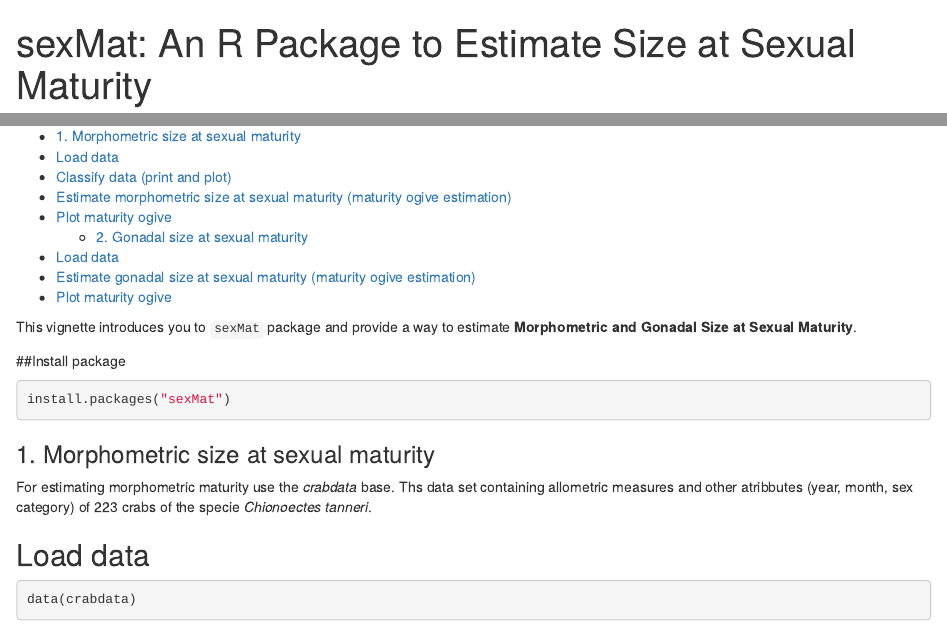
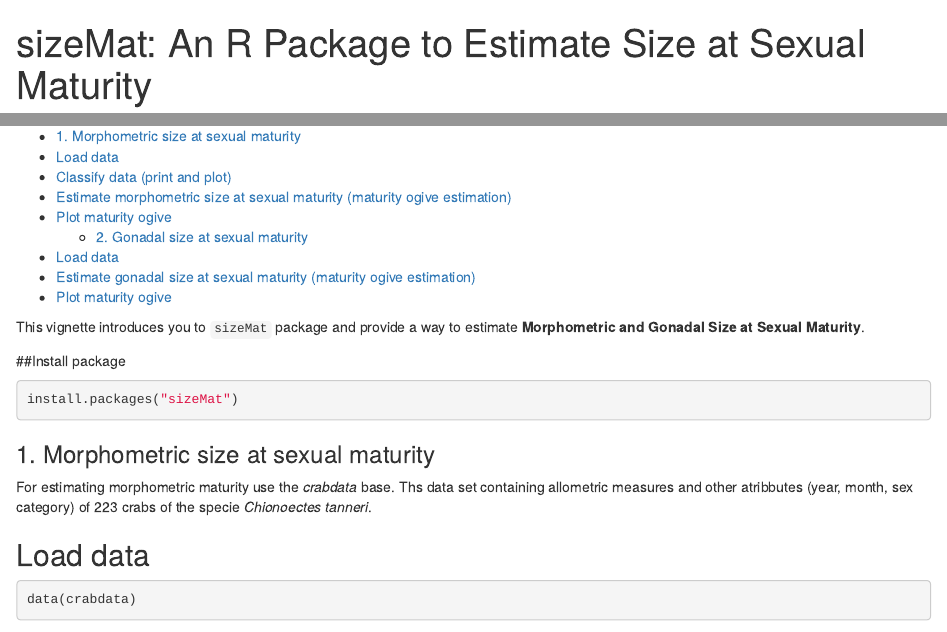
Before and after one commit to ejosymart/sizeMat, an R Markdown document (vignettes/sizeMat.Rmd): the page in a window 1100 px wide, from its top, and a second part further down, joined at a grey line. Rendered offline with R 4.5, knitr and Pandoc, with nearby package versions; some code elsewhere in the file could not run offline.

Commit message:
new name and vignettes

````diff
--- a/vignettes/sexMat.Rmd
+++ b/vignettes/sizeMat.Rmd
@@ -1,5 +1,5 @@
 ---
-title: 'sexMat: An R Package to Estimate Size at Sexual Maturity'
+title: 'sizeMat: An R Package to Estimate Size at Sexual Maturity'
 author: 'Josymar Torrejon-Magallanes'
 date: "`r Sys.Date()`"
 output:
@@ -7,7 +7,7 @@
     highlight: default
     toc: yes
 vignette: >
-  %\VignetteIndexEntry{sexMat}
+  %\VignetteIndexEntry{sizeMat}
   %\VignetteEngine{knitr::rmarkdown}
   %\VignetteEncoding{UTF-8}
 ---
@@ -17,10 +17,10 @@
 ```
 
-This vignette introduces you to `sexMat` package and provide a way to estimate **Morphometric and Gonadal Size at Sexual Maturity**.
+This vignette introduces you to `sizeMat` package and provide a way to estimate **Morphometric and Gonadal Size at Sexual Maturity**.
 
 ##Install package
 ```{r, eval=FALSE}
-install.packages("sexMat")
+install.packages("sizeMat")
 ```
 
 ### 1. Morphometric size at sexual maturity
````
Also changed, not shown: R/data.R (+1 -1 lines), R/morphMat-main.R (+4 -4 lines), README.Rmd (+3 -3 lines), vignettes/sizeMat.R (renamed from vignettes/sexMat.R, +2 -2 lines), vignettes/sizeMat.Rmd (2 more changed lines), 4 other files.
